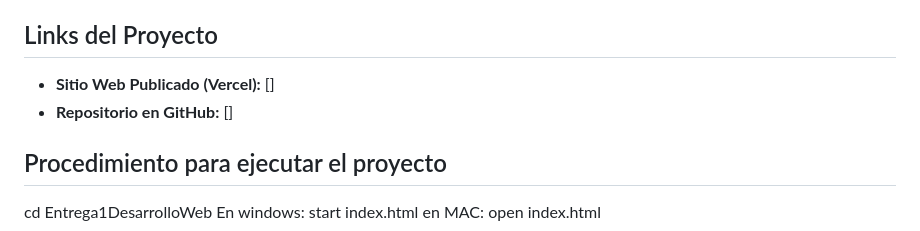
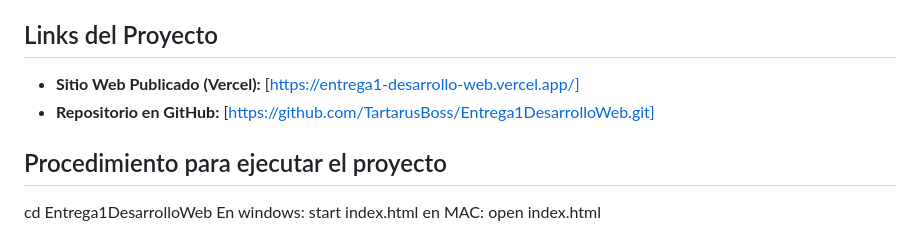
Before and after one commit to TartarusBoss/Entrega1DesarrolloWeb, a Markdown page: README.md, the part around the change. Rendered like a GitHub page.

Commit message:
feat: Se agregó el Link de vercel al readme

```diff
--- a/README.md
+++ b/README.md
@@ -29,8 +29,8 @@ La información se relaciona conectando los productos con las categorías deport
 - Al intentar enviar el formulario, JavaScript comprueba que el nombre no esté vacío, que el mensaje tenga la longitud adecuada y valida que el correo ingresado tenga la estructura correcta (usuario@dominio.com). Si encuentra un error escribe el aviso debajo del campo correspondiente, si todos los datos son válidos, limpia el formulario y confirma el envío.
 
 ## Links del Proyecto
-* **Sitio Web Publicado (Vercel):** []
-* **Repositorio en GitHub:** []
+* **Sitio Web Publicado (Vercel):** [https://entrega1-desarrollo-web.vercel.app/]
+* **Repositorio en GitHub:** [https://github.com/TartarusBoss/Entrega1DesarrolloWeb.git]
 
 ## Procedimiento para ejecutar el proyecto
 
```
